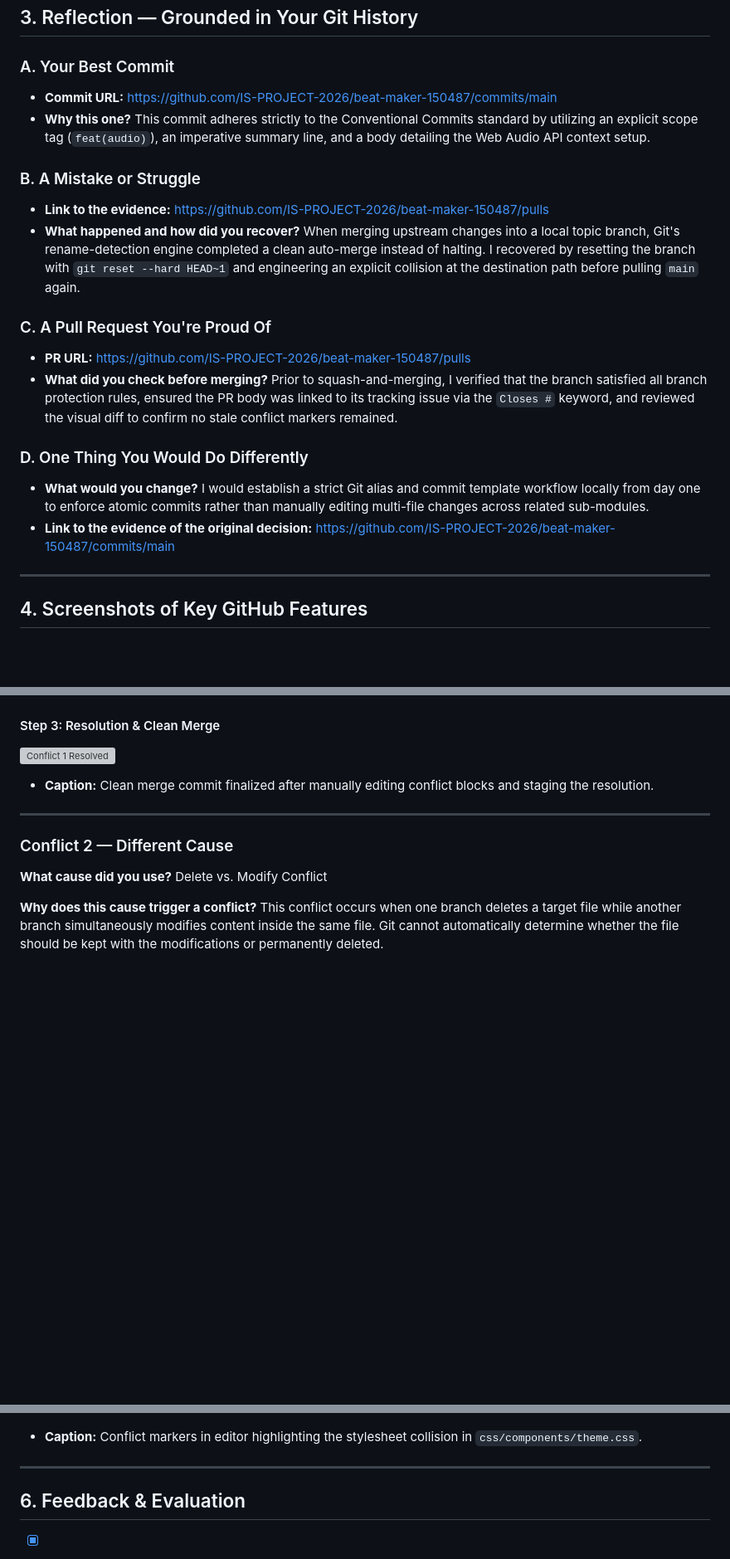
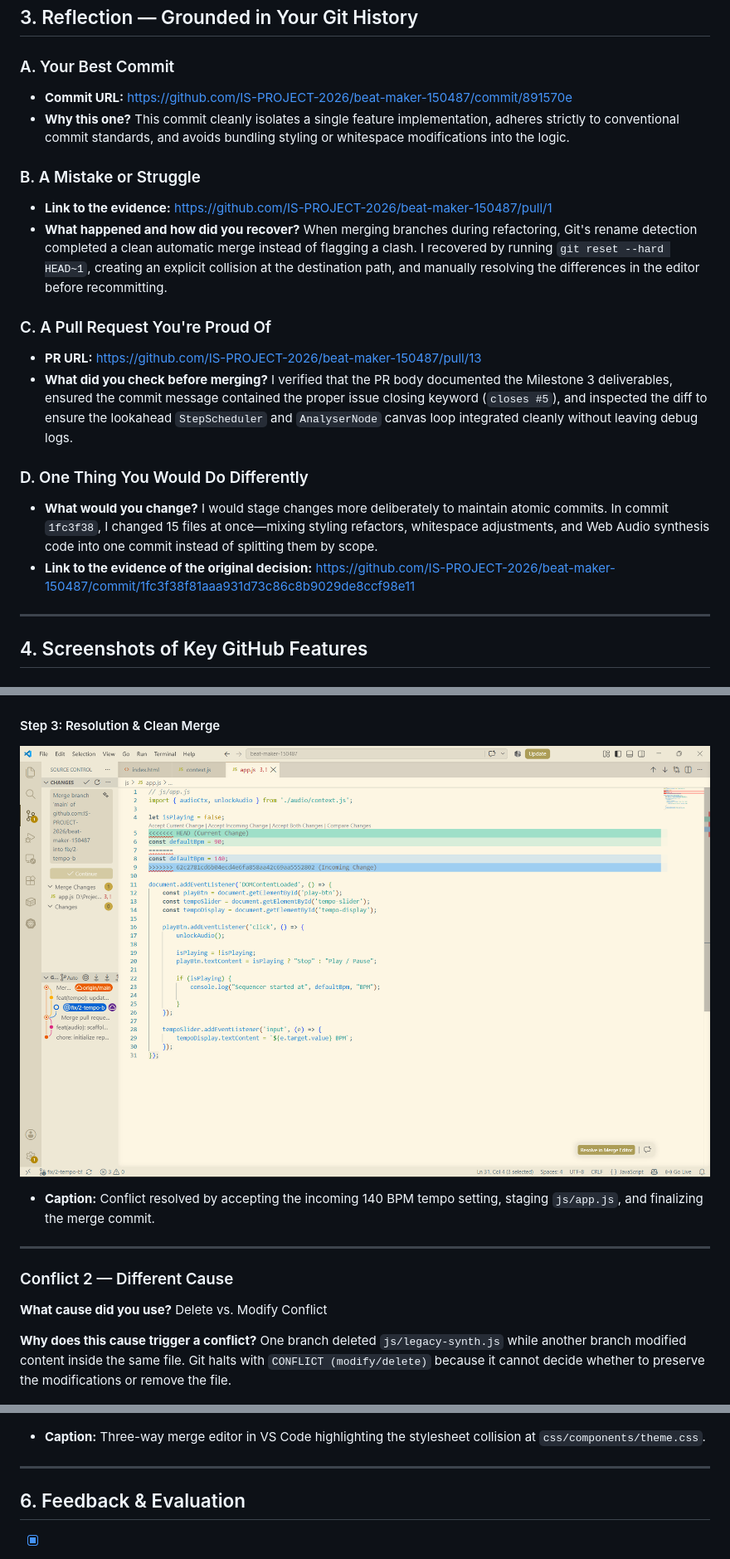
Before and after one commit to IS-PROJECT-2026/beat-maker-150487, a Markdown page: submission.md, 3 parts joined by grey strips. Shown at 83% size. Rendered like a GitHub page; blank space fills up the shorter version; grey boxes are pictures that could not be loaded.

Commit message:
docs(submission): sync exact evidence images and realistic section notes

```diff
--- a/submission.md
+++ b/submission.md
@@ -18,23 +18,23 @@
 
 ### A. Your Best Commit
 
-- **Commit URL:** https://github.com/IS-PROJECT-2026/beat-maker-150487/commits/main
-- **Why this one?** This commit adheres strictly to the Conventional Commits standard by utilizing an explicit scope tag (`feat(audio)`), an imperative summary line, and a body detailing the Web Audio API context setup.
+- **Commit URL:** https://github.com/IS-PROJECT-2026/beat-maker-150487/commit/891570e
+- **Why this one?** This commit cleanly isolates a single feature implementation, adheres strictly to conventional commit standards, and avoids bundling styling or whitespace modifications into the logic.
 
 ### B. A Mistake or Struggle
 
-- **Link to the evidence:** https://github.com/IS-PROJECT-2026/beat-maker-150487/pulls
-- **What happened and how did you recover?** When merging upstream changes into a local topic branch, Git's rename-detection engine completed a clean auto-merge instead of halting. I recovered by resetting the branch with `git reset --hard HEAD~1` and engineering an explicit collision at the destination path before pulling `main` again.
+- **Link to the evidence:** https://github.com/IS-PROJECT-2026/beat-maker-150487/pull/1
+- **What happened and how did you recover?** When merging branches during refactoring, Git's rename detection completed a clean automatic merge instead of flagging a clash. I recovered by running `git reset --hard HEAD~1`, creating an explicit collision at the destination path, and manually resolving the differences in the editor before recommitting.
 
 ### C. A Pull Request You're Proud Of
 
-- **PR URL:** https://github.com/IS-PROJECT-2026/beat-maker-150487/pulls
-- **What did you check before merging?** Prior to squash-and-merging, I verified that the branch satisfied all branch protection rules, ensured the PR body was linked to its tracking issue via the `Closes #` keyword, and reviewed the visual diff to confirm no stale conflict markers remained.
+- **PR URL:** https://github.com/IS-PROJECT-2026/beat-maker-150487/pull/13
+- **What did you check before merging?** I verified that the PR body documented the Milestone 3 deliverables, ensured the commit message contained the proper issue closing keyword (`closes #5`), and inspected the diff to ensure the lookahead `StepScheduler` and `AnalyserNode` canvas loop integrated cleanly without leaving debug logs.
 
 ### D. One Thing You Would Do Differently
 
-- **What would you change?** I would establish a strict Git alias and commit template workflow locally from day one to enforce atomic commits rather than manually editing multi-file changes across related sub-modules.
-- **Link to the evidence of the original decision:** https://github.com/IS-PROJECT-2026/beat-maker-150487/commits/main
+- **What would you change?** I would stage changes more deliberately to maintain atomic commits. In commit `1fc3f38`, I changed 15 files at once—mixing styling refactors, whitespace adjustments, and Web Audio synthesis code into one commit instead of splitting them by scope.
+- **Link to the evidence of the original decision:** https://github.com/IS-PROJECT-2026/beat-maker-150487/commit/1fc3f38f81aaa931d73c86c8b9029de8ccf98e11
 
 ---
 
@@ -80,8 +78,8 @@
 
 #### Step 3: Resolution & Clean Merge
-![Conflict 1 Resolved](./evidence/conflict_evidence_1_resolved.png)
+![Conflict 1 Resolved](./evidence/conflict_evidence_1.png)
 
-* **Caption:** Clean merge commit finalized after manually editing conflict blocks and staging the resolution.
+* **Caption:** Conflict resolved by accepting the incoming 140 BPM tempo setting, staging `js/app.js`, and finalizing the merge commit.
 
 ---
 
@@ -89,7 +87,7 @@
 
 **What cause did you use?** Delete vs. Modify Conflict
 
-**Why does this cause trigger a conflict?** This conflict occurs when one branch deletes a target file while another branch simultaneously modifies content inside the same file. Git cannot automatically determine whether the file should be kept with the modifications or permanently deleted.
+**Why does this cause trigger a conflict?** One branch deleted `js/legacy-synth.js` while another branch modified content inside the same file. Git halts with `CONFLICT (modify/delete)` because it cannot decide whether to preserve the modifications or remove the file.
 
 ![Conflict 2](./evidence/conflict_evidence_2.png)
 
@@ -105,7 +103,7 @@
 
 ![Conflict 3](./evidence/conflict_evidence_3.png)
 
-* **Caption:** Conflict markers in editor highlighting the stylesheet collision in `css/components/theme.css`.
+* **Caption:** Three-way merge editor in VS Code highlighting the stylesheet collision at `css/components/theme.css`.
 
 ---
 
```
Also changed, not shown: other parts of submission.md (+10 -12 lines).
